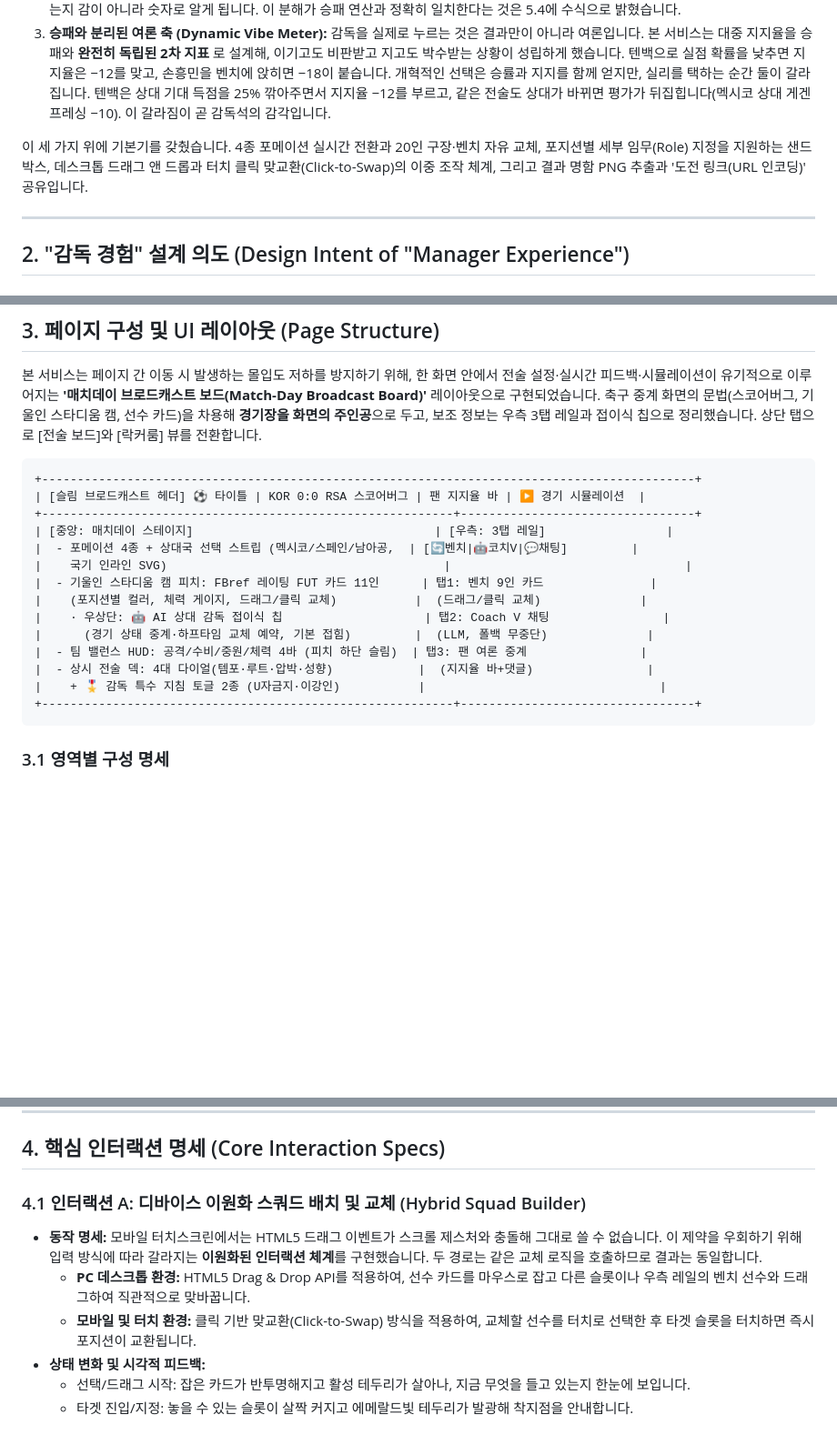
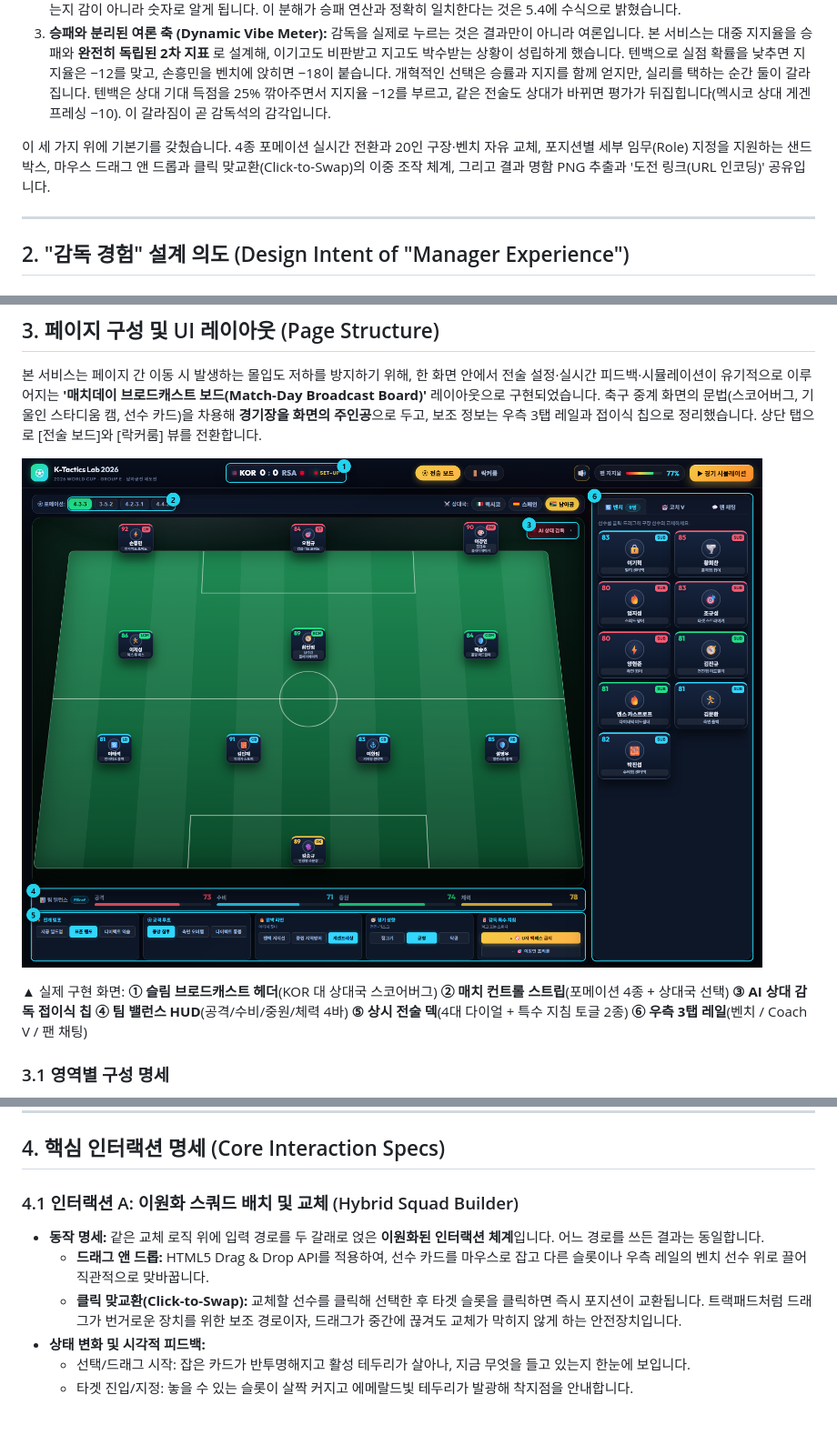
Before and after one commit to liminal-cipher/k-tactics-lab-2026, a Markdown page: PROPOSAL.md, 3 parts joined by grey strips. Shown at 91% size. Drawn GitHub-style; pictures changed too: docs/img/proposal-board.png (added); blank space fills up the shorter version.

````diff
--- a/PROPOSAL.md
+++ b/PROPOSAL.md
@@ -30,7 +31,7 @@
 2. **결과가 아니라 이유를 돌려주는 시뮬레이션 (Explainable Simulation):** 승/무/패 확률만 던지는 블랙박스가 아닙니다. 결과 카드는 **'승부 요인 TOP 3'** 를 해설위원식 문장과 기대 득점 기여치로 상시 노출하고(예: "게겐프레싱이 상대 빌드업을 질식시켰다 (+0.10골)"), 접이식 **'상세 분석(λ 분해)'** 표가 기본 전력부터 각 전술 선택의 배수, 최종 λ까지 전 체인을 공개합니다. 사용자는 다음 판에 무엇을 바꿔야 하는지 감이 아니라 숫자로 알게 됩니다. 이 분해가 승패 연산과 정확히 일치한다는 것은 5.4에 수식으로 밝혔습니다.
 3. **승패와 분리된 여론 축 (Dynamic Vibe Meter):** 감독을 실제로 누르는 것은 결과만이 아니라 여론입니다. 본 서비스는 대중 지지율을 승패와 **완전히 독립된 2차 지표** 로 설계해, 이기고도 비판받고 지고도 박수받는 상황이 성립하게 했습니다. 텐백으로 실점 확률을 낮추면 지지율은 −12를 맞고, 손흥민을 벤치에 앉히면 −18이 붙습니다. 개혁적인 선택은 승률과 지지를 함께 얻지만, 실리를 택하는 순간 둘이 갈라집니다. 텐백은 상대 기대 득점을 25% 깎아주면서 지지율 −12를 부르고, 같은 전술도 상대가 바뀌면 평가가 뒤집힙니다(멕시코 상대 게겐프레싱 −10). 이 갈라짐이 곧 감독석의 감각입니다.
 
-이 세 가지 위에 기본기를 갖췄습니다. 4종 포메이션 실시간 전환과 20인 구장·벤치 자유 교체, 포지션별 세부 임무(Role) 지정을 지원하는 샌드박스, 데스크톱 드래그 앤 드롭과 터치 클릭 맞교환(Click-to-Swap)의 이중 조작 체계, 그리고 결과 명함 PNG 추출과 '도전 링크(URL 인코딩)' 공유입니다.
+이 세 가지 위에 기본기를 갖췄습니다. 4종 포메이션 실시간 전환과 20인 구장·벤치 자유 교체, 포지션별 세부 임무(Role) 지정을 지원하는 샌드박스, 마우스 드래그 앤 드롭과 클릭 맞교환(Click-to-Swap)의 이중 조작 체계, 그리고 결과 명함 PNG 추출과 '도전 링크(URL 인코딩)' 공유입니다.
 
 ---
 
@@ -57,22 +58,9 @@
 
 본 서비스는 페이지 간 이동 시 발생하는 몰입도 저하를 방지하기 위해, 한 화면 안에서 전술 설정·실시간 피드백·시뮬레이션이 유기적으로 이루어지는 **'매치데이 브로드캐스트 보드(Match-Day Broadcast Board)'** 레이아웃으로 구현되었습니다. 축구 중계 화면의 문법(스코어버그, 기울인 스타디움 캠, 선수 카드)을 차용해 **경기장을 화면의 주인공**으로 두고, 보조 정보는 우측 3탭 레일과 접이식 칩으로 정리했습니다. 상단 탭으로 [전술 보드]와 [락커룸] 뷰를 전환합니다.
 
-```text
-+--------------------------------------------------------------------------------------------+
-| [슬림 브로드캐스트 헤더] ⚽ 타이틀 | KOR 0:0 RSA 스코어버그 | 팬 지지율 바 | ▶ 경기 시뮬레이션  |
-+----------------------------------------------------------+---------------------------------+
-| [중앙: 매치데이 스테이지]                                  | [우측: 3탭 레일]                 |
-|  - 포메이션 4종 + 상대국 선택 스트립 (멕시코/스페인/남아공,  | [🔄벤치|🤖코치V|💬채팅]         |
-|    국기 인라인 SVG)                                       |                                 |
-|  - 기울인 스타디움 캠 피치: FBref 레이팅 FUT 카드 11인      | 탭1: 벤치 9인 카드               |
-|    (포지션별 컬러, 체력 게이지, 드래그/클릭 교체)           |  (드래그/클릭 교체)              |
-|    · 우상단: 🤖 AI 상대 감독 접이식 칩                    | 탭2: Coach V 채팅                |
-|      (경기 상태 중계·하프타임 교체 예약, 기본 접힘)         |  (LLM, 폴백 무중단)              |
-|  - 팀 밸런스 HUD: 공격/수비/중원/체력 4바 (피치 하단 슬림)  | 탭3: 팬 여론 중계                |
-|  - 상시 전술 덱: 4대 다이얼(템포·루트·압박·성향)            |  (지지율 바+댓글)                |
-|    + 🎖️ 감독 특수 지침 토글 2종 (U자금지·이강인)           |                                 |
-+----------------------------------------------------------+---------------------------------+
-```
+![매치데이 브로드캐스트 보드 실제 구현 화면](docs/img/proposal-board.png)
+
+▲ 실제 구현 화면: **① 슬림 브로드캐스트 헤더**(KOR 대 상대국 스코어버그) **② 매치 컨트롤 스트립**(포메이션 4종 + 상대국 선택) **③ AI 상대 감독 접이식 칩** **④ 팀 밸런스 HUD**(공격/수비/중원/체력 4바) **⑤ 상시 전술 덱**(4대 다이얼 + 특수 지침 토글 2종) **⑥ 우측 3탭 레일**(벤치 / Coach V / 팬 채팅)
 
 ### 3.1 영역별 구성 명세
 
@@ -97,11 +85,11 @@
 
 ## 4. 핵심 인터랙션 명세 (Core Interaction Specs)
 
-### 4.1 인터랙션 A: 디바이스 이원화 스쿼드 배치 및 교체 (Hybrid Squad Builder)
+### 4.1 인터랙션 A: 이원화 스쿼드 배치 및 교체 (Hybrid Squad Builder)
 
-- **동작 명세:** 모바일 터치스크린에서는 HTML5 드래그 이벤트가 스크롤 제스처와 충돌해 그대로 쓸 수 없습니다. 이 제약을 우회하기 위해 입력 방식에 따라 갈라지는 **이원화된 인터랙션 체계**를 구현했습니다. 두 경로는 같은 교체 로직을 호출하므로 결과는 동일합니다.
-  - **PC 데스크톱 환경:** HTML5 Drag & Drop API를 적용하여, 선수 카드를 마우스로 잡고 다른 슬롯이나 우측 레일의 벤치 선수와 드래그하여 직관적으로 맞바꿉니다.
-  - **모바일 및 터치 환경:** 클릭 기반 맞교환(Click-to-Swap) 방식을 적용하여, 교체할 선수를 터치로 선택한 후 타겟 슬롯을 터치하면 즉시 포지션이 교환됩니다.
+- **동작 명세:** 같은 교체 로직 위에 입력 경로를 두 갈래로 얹은 **이원화된 인터랙션 체계**입니다. 어느 경로를 쓰든 결과는 동일합니다.
+  - **드래그 앤 드롭:** HTML5 Drag & Drop API를 적용하여, 선수 카드를 마우스로 잡고 다른 슬롯이나 우측 레일의 벤치 선수 위로 끌어 직관적으로 맞바꿉니다.
+  - **클릭 맞교환(Click-to-Swap):** 교체할 선수를 클릭해 선택한 후 타겟 슬롯을 클릭하면 즉시 포지션이 교환됩니다. 트랙패드처럼 드래그가 번거로운 장치를 위한 보조 경로이자, 드래그가 중간에 끊겨도 교체가 막히지 않게 하는 안전장치입니다.
 - **상태 변화 및 시각적 피드백:**
   - 선택/드래그 시작: 잡은 카드가 반투명해지고 활성 테두리가 살아나, 지금 무엇을 들고 있는지 한눈에 보입니다.
   - 타겟 진입/지정: 놓을 수 있는 슬롯이 살짝 커지고 에메랄드빛 테두리가 발광해 착지점을 안내합니다.
````
Also changed, not shown: other parts of PROPOSAL.md (+4 -3 lines), README.md (+7 -5 lines), docs/USER_GUIDE.md (+1 -1 lines).
